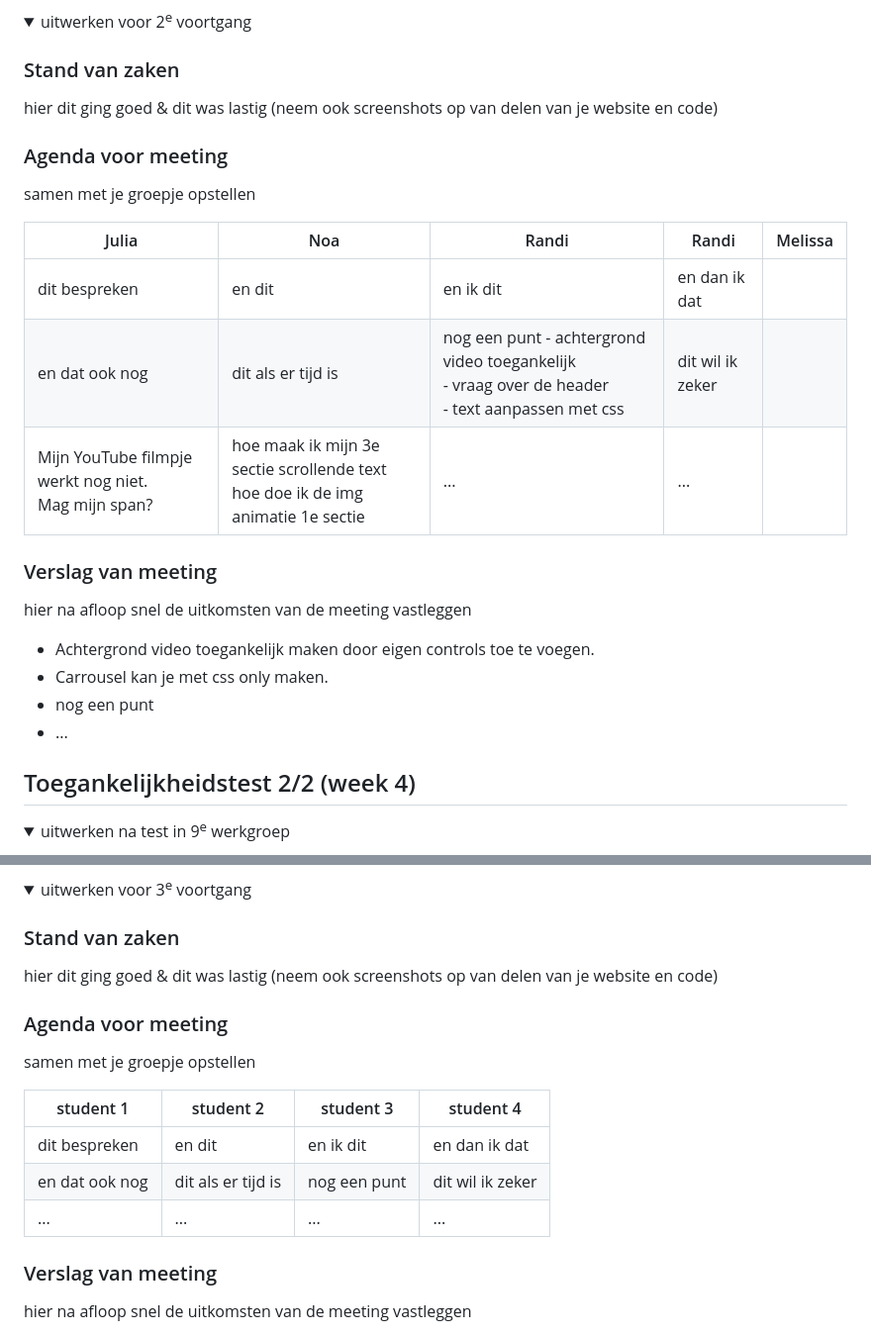
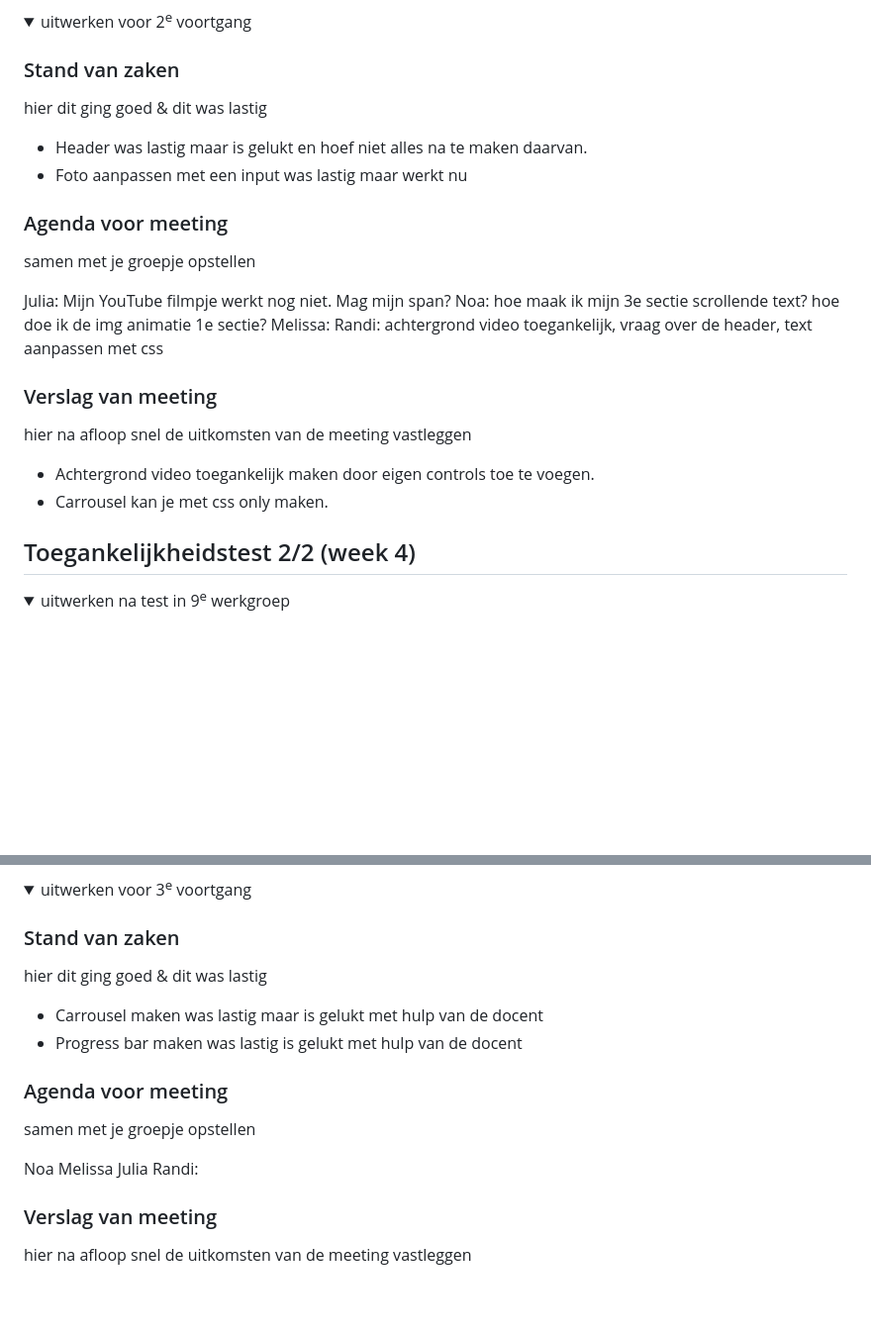
Before and after one commit to Berkeloeroe/lol, a Markdown page: README.md, 2 parts joined by grey strips. Shown: that part at 99% size. GitHub-like rendering; folded sections open; blank space fills up the shorter version.

```diff
--- a/README.md
+++ b/README.md
@@ -128,17 +129,21 @@ hier na afloop snel de uitkomsten van de meeting vastleggen
 
 ### Stand van zaken
 
-hier dit ging goed & dit was lastig (neem ook screenshots op van delen van je website en code)
+hier dit ging goed & dit was lastig
+- Header was lastig maar is gelukt en hoef niet alles na te maken daarvan.
+- Foto aanpassen met een input was lastig maar werkt nu
+
+
+
 
 ### Agenda voor meeting
 
 samen met je groepje opstellen
 
-| Julia                               | Noa                                     | Randi                                | Randi                                | Melissa       |
-| ----------------------------------- | --------------------------------------- | ------------------------------------ | ------------------------------------ | ------------- |
-| dit bespreken                       | en dit                                  | en ik dit                            | en dan ik dat                        |               |
-| en dat ook nog                      | dit als er tijd is                      | nog een punt - achtergrond video toegankelijk<br>- vraag over de header<br>- text aanpassen met css | dit wil ik zeker                      |               |
-| Mijn YouTube filmpje werkt nog niet.<br>Mag mijn span? | hoe maak ik mijn 3e sectie scrollende text<br>hoe doe ik de img animatie 1e sectie | ...                                  | ...                                  |               |
+Julia: Mijn YouTube filmpje werkt nog niet. Mag mijn span?
+Noa: hoe maak ik mijn 3e sectie scrollende text? hoe doe ik de img animatie 1e sectie?
+Melissa:
+Randi: achtergrond video toegankelijk, vraag over de header, text aanpassen met css
 
 ### Verslag van meeting
 
@@ -146,8 +151,6 @@ hier na afloop snel de uitkomsten van de meeting vastleggen
 
 - Achtergrond video toegankelijk maken door eigen controls toe te voegen.
 - Carrousel kan je met css only maken.
-- nog een punt
-- ...
 
 </details>
 
@@ -169,17 +172,25 @@ Lijst met je bevindingen die in de test naar voren kwamen (geef ook aan wat er v
 
 ### Stand van zaken
 
-hier dit ging goed & dit was lastig (neem ook screenshots op van delen van je website en code)
+hier dit ging goed & dit was lastig
+- Carrousel maken was lastig maar is gelukt met hulp van de docent
+- Progress bar maken  was lastig is gelukt met hulp van de docent
+
 
 ### Agenda voor meeting
 
 samen met je groepje opstellen
 
-| student 1      | student 2          | student 3    | student 4        |
+<!-- | student 1      | student 2          | student 3    | student 4        |
 | -------------- | ------------------ | ------------ | ---------------- |
 | dit bespreken  | en dit             | en ik dit    | en dan ik dat    |
 | en dat ook nog | dit als er tijd is | nog een punt | dit wil ik zeker |
-| ...            | ...                | ...          | ...              |
+| ...            | ...                | ...          | ...              | -->
+
+Noa
+Melissa
+Julia
+Randi:
 
 ### Verslag van meeting
 
```
Also changed, not shown: other parts of README.md (+1 -0 lines).
